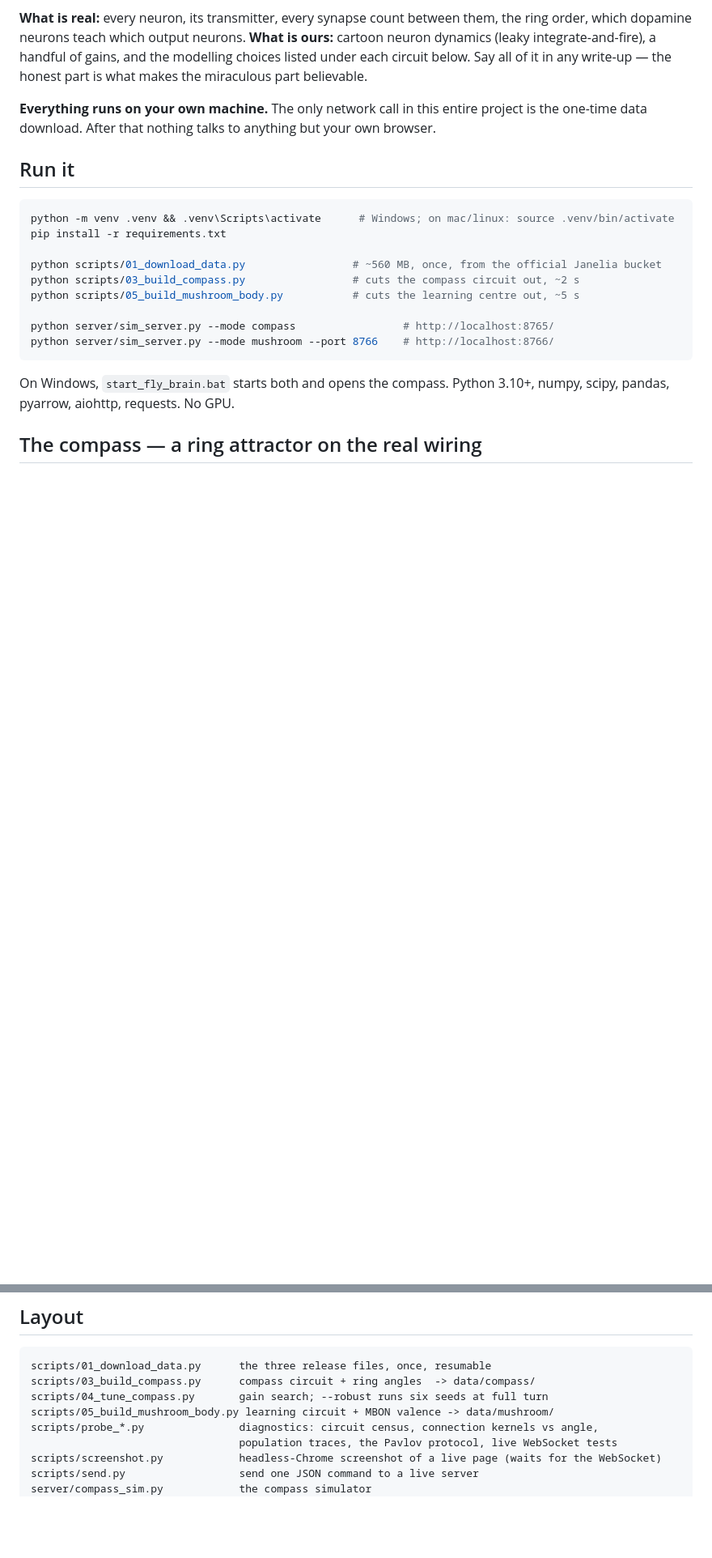
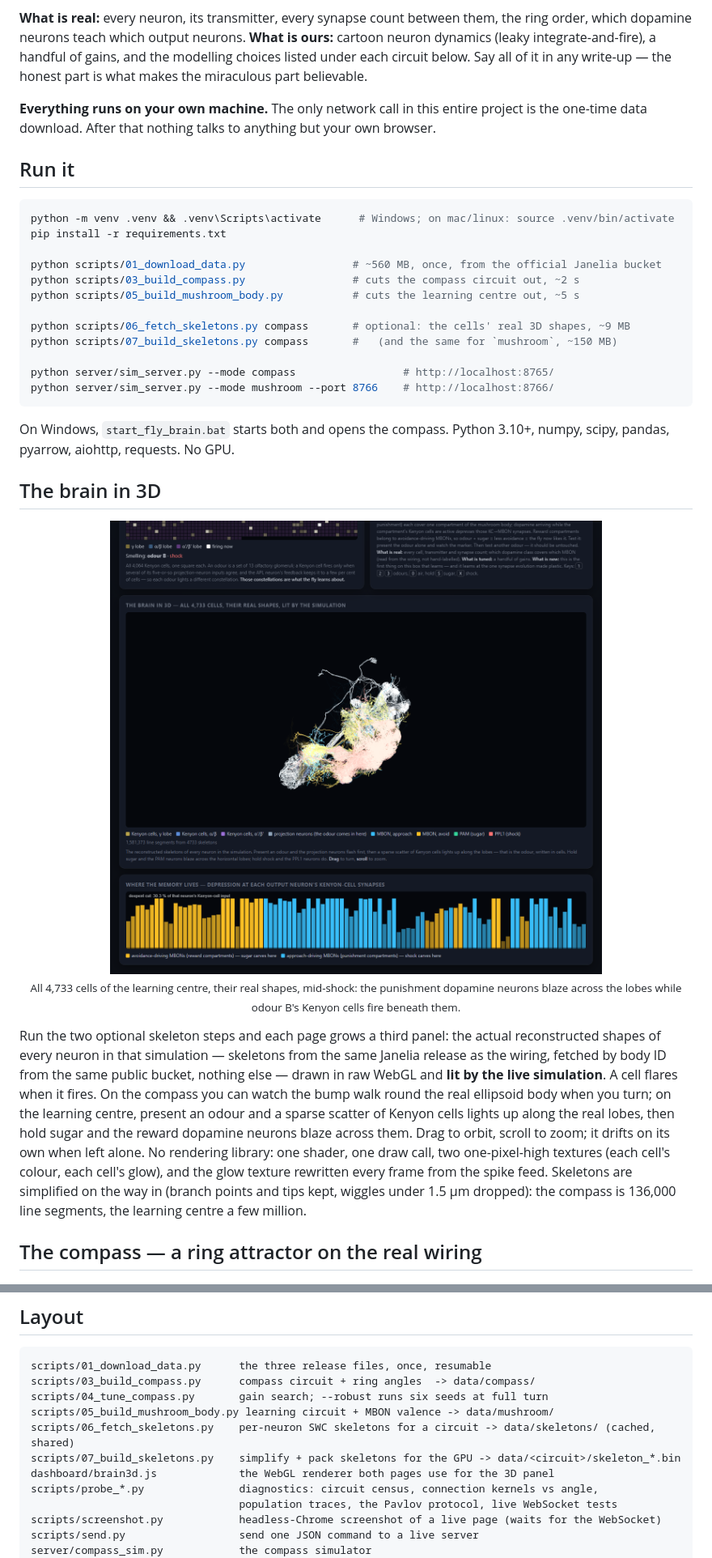
Before and after one commit to ash23x/Fly-Brain-Dashboard, a Markdown page: README.md, 2 parts joined by grey strips. Shown at 81% size. Rendered like a GitHub page; pictures changed too: docs/brain3d_shock.png (added); blank space fills up the shorter version.

````diff
--- a/README.md
+++ b/README.md
@@ -83,12 +83,39 @@ python scripts/01_download_data.py                 # ~560 MB, once, from the off
 python scripts/03_build_compass.py                 # cuts the compass circuit out, ~2 s
 python scripts/05_build_mushroom_body.py           # cuts the learning centre out, ~5 s
 
+python scripts/06_fetch_skeletons.py compass       # optional: the cells' real 3D shapes, ~9 MB
+python scripts/07_build_skeletons.py compass       #   (and the same for `mushroom`, ~150 MB)
+
 python server/sim_server.py --mode compass                 # http://localhost:8765/
 python server/sim_server.py --mode mushroom --port 8766    # http://localhost:8766/
 ```
 
 On Windows, `start_fly_brain.bat` starts both and opens the compass.
 Python 3.10+, numpy, scipy, pandas, pyarrow, aiohttp, requests. No GPU.
+
+## The brain in 3D
+
+<p align="center">
+  <img src="docs/brain3d_shock.png" width="80%" alt="The learning centre in 3D: 4,733 reconstructed neurons of the mushroom body as glowing skeletons, with the PPL1 punishment dopamine neurons blazing across the vertical lobes during a shock">
+  <br>
+  <sub>All 4,733 cells of the learning centre, their real shapes, mid-shock: the punishment dopamine neurons blaze across the lobes while odour B's Kenyon cells fire beneath them.</sub>
+</p>
+
+Run the two optional skeleton steps and each page grows a third panel:
+the actual reconstructed shapes of every neuron in that simulation —
+skeletons from the same Janelia release as the wiring, fetched by body
+ID from the same public bucket, nothing else — drawn in raw WebGL and
+**lit by the live simulation**. A cell flares when it fires. On the
+compass you can watch the bump walk round the real ellipsoid body when
+you turn; on the learning centre, present an odour and a sparse scatter
+of Kenyon cells lights up along the real lobes, then hold sugar and the
+reward dopamine neurons blaze across them. Drag to orbit, scroll to
+zoom; it drifts on its own when left alone. No rendering library: one
+shader, one draw call, two one-pixel-high textures (each cell's colour,
+each cell's glow), and the glow texture rewritten every frame from the
+spike feed. Skeletons are simplified on the way in (branch points and
+tips kept, wiggles under 1.5 µm dropped): the compass is 136,000 line
+segments, the learning centre a few million.
 
 ## The compass — a ring attractor on the real wiring
 
@@ -194,6 +221,9 @@ scripts/01_download_data.py      the three release files, once, resumable
 scripts/03_build_compass.py      compass circuit + ring angles  -> data/compass/
 scripts/04_tune_compass.py       gain search; --robust runs six seeds at full turn
 scripts/05_build_mushroom_body.py learning circuit + MBON valence -> data/mushroom/
+scripts/06_fetch_skeletons.py    per-neuron SWC skeletons for a circuit -> data/skeletons/ (cached, shared)
+scripts/07_build_skeletons.py    simplify + pack skeletons for the GPU -> data/<circuit>/skeleton_*.bin
+dashboard/brain3d.js             the WebGL renderer both pages use for the 3D panel
 scripts/probe_*.py               diagnostics: circuit census, connection kernels vs angle,
                                  population traces, the Pavlov protocol, live WebSocket tests
 scripts/screenshot.py            headless-Chrome screenshot of a live page (waits for the WebSocket)
````
Also changed, not shown: 7 other files.
